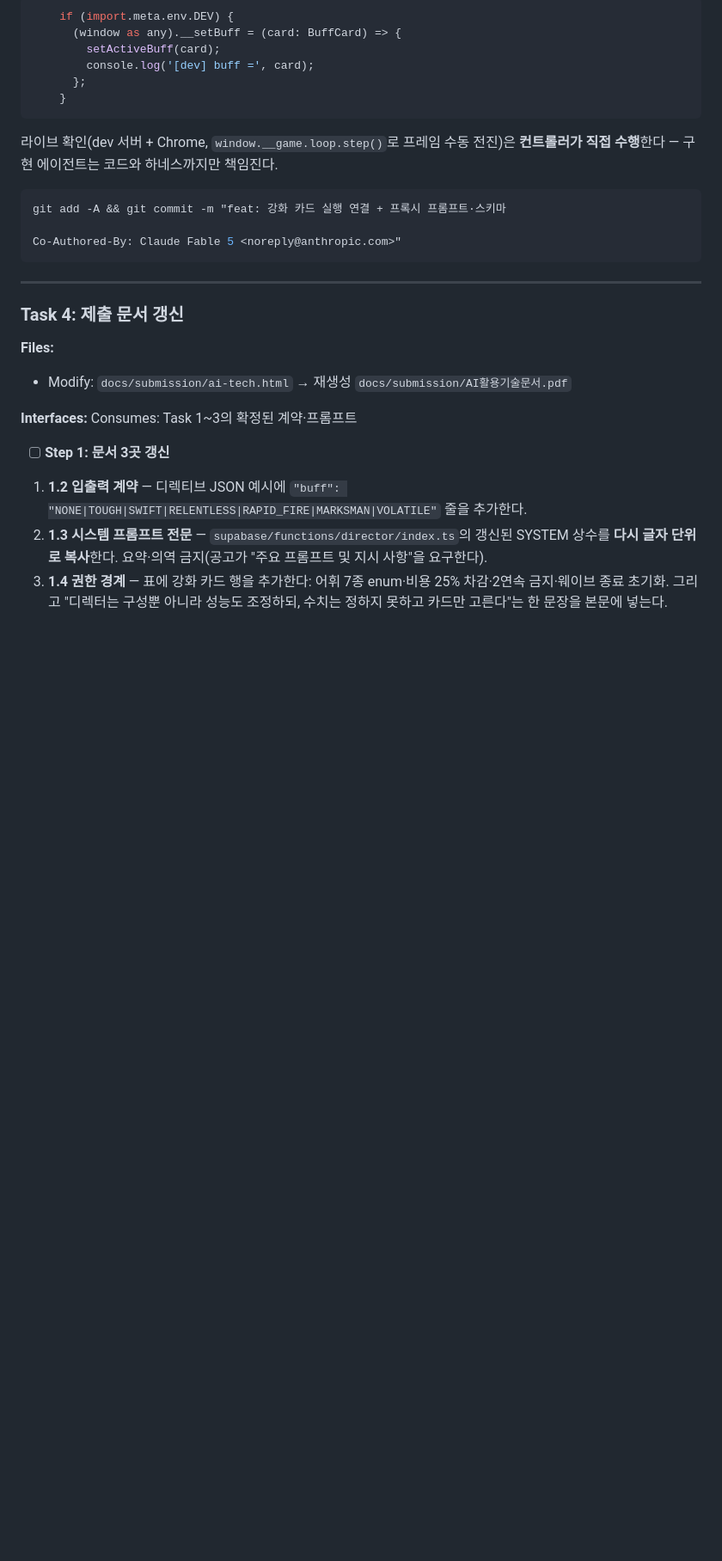
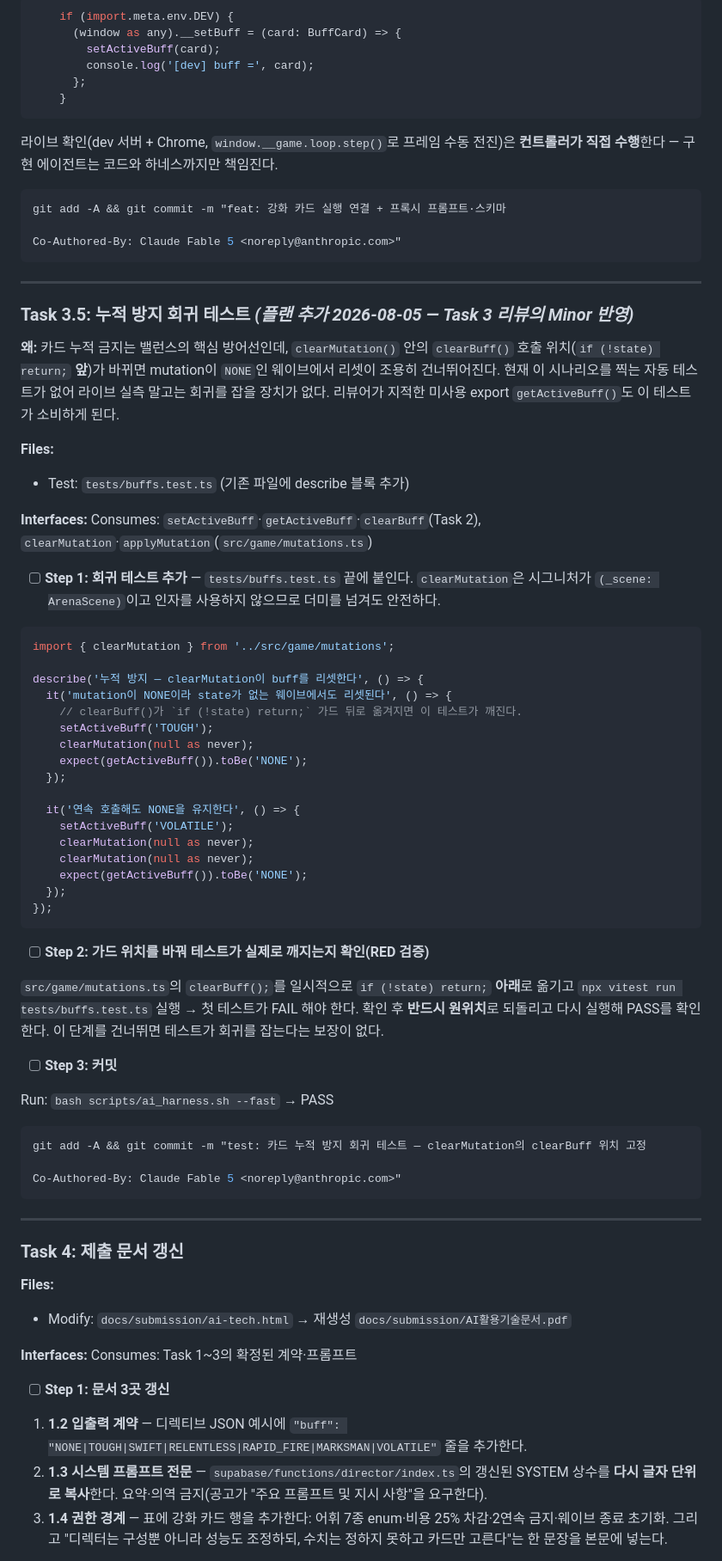
Before and after one commit to bySeungje/directors-cut, a Markdown page: docs/plans/buff-cards.md, the part around the change. Shown at 86% size. GitHub-like rendering; blank space fills up the shorter version.

Commit message:
plan: Task 3.5 추가 — 누적 방지 회귀 테스트 (리뷰 Minor 반영)
Co-Authored-By: Claude Fable 5 <noreply@anthropic.com>

````diff
--- a/docs/plans/buff-cards.md
+++ b/docs/plans/buff-cards.md
@@ -531,6 +531,53 @@ Co-Authored-By: Claude Fable 5 <noreply@anthropic.com>"
 
 ---
 
+### Task 3.5: 누적 방지 회귀 테스트 *(플랜 추가 2026-08-05 — Task 3 리뷰의 Minor 반영)*
+
+**왜:** 카드 누적 금지는 밸런스의 핵심 방어선인데, `clearMutation()` 안의 `clearBuff()` 호출 위치(`if (!state) return;` **앞**)가 바뀌면 mutation이 `NONE`인 웨이브에서 리셋이 조용히 건너뛰어진다. 현재 이 시나리오를 찍는 자동 테스트가 없어 라이브 실측 말고는 회귀를 잡을 장치가 없다. 리뷰어가 지적한 미사용 export `getActiveBuff()`도 이 테스트가 소비하게 된다.
+
+**Files:**
+- Test: `tests/buffs.test.ts` (기존 파일에 describe 블록 추가)
+
+**Interfaces:** Consumes: `setActiveBuff`·`getActiveBuff`·`clearBuff`(Task 2), `clearMutation`·`applyMutation`(`src/game/mutations.ts`)
+
+- [ ] **Step 1: 회귀 테스트 추가** — `tests/buffs.test.ts` 끝에 붙인다. `clearMutation`은 시그니처가 `(_scene: ArenaScene)`이고 인자를 사용하지 않으므로 더미를 넘겨도 안전하다.
+
+```ts
+import { clearMutation } from '../src/game/mutations';
+
+describe('누적 방지 — clearMutation이 buff를 리셋한다', () => {
+  it('mutation이 NONE이라 state가 없는 웨이브에서도 리셋된다', () => {
+    // clearBuff()가 `if (!state) return;` 가드 뒤로 옮겨지면 이 테스트가 깨진다.
+    setActiveBuff('TOUGH');
+    clearMutation(null as never);
+    expect(getActiveBuff()).toBe('NONE');
+  });
+
+  it('연속 호출해도 NONE을 유지한다', () => {
+    setActiveBuff('VOLATILE');
+    clearMutation(null as never);
+    clearMutation(null as never);
+    expect(getActiveBuff()).toBe('NONE');
+  });
+});
+```
+
+- [ ] **Step 2: 가드 위치를 바꿔 테스트가 실제로 깨지는지 확인(RED 검증)**
+
+`src/game/mutations.ts`의 `clearBuff();`를 일시적으로 `if (!state) return;` **아래**로 옮기고 `npx vitest run tests/buffs.test.ts` 실행 → 첫 테스트가 FAIL 해야 한다. 확인 후 **반드시 원위치**로 되돌리고 다시 실행해 PASS를 확인한다. 이 단계를 건너뛰면 테스트가 회귀를 잡는다는 보장이 없다.
+
+- [ ] **Step 3: 커밋**
+
+Run: `bash scripts/ai_harness.sh --fast` → PASS
+
+```bash
+git add -A && git commit -m "test: 카드 누적 방지 회귀 테스트 — clearMutation의 clearBuff 위치 고정
+
+Co-Authored-By: Claude Fable 5 <noreply@anthropic.com>"
+```
+
+---
+
 ### Task 4: 제출 문서 갱신
 
 **Files:**
````
